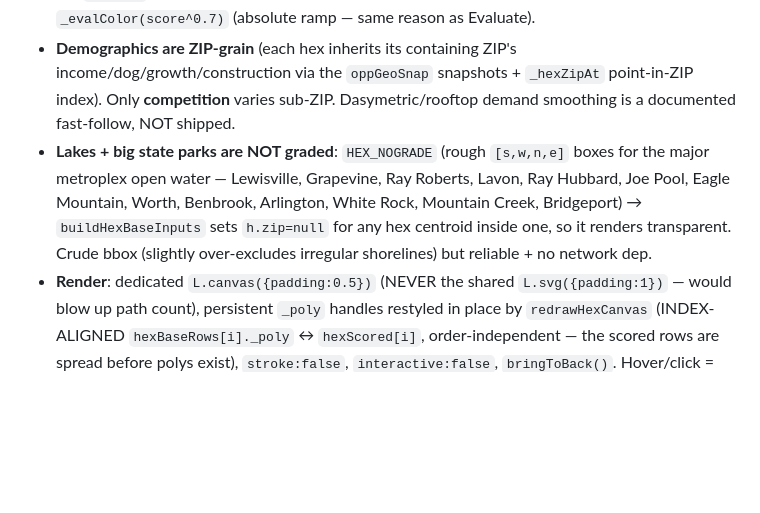
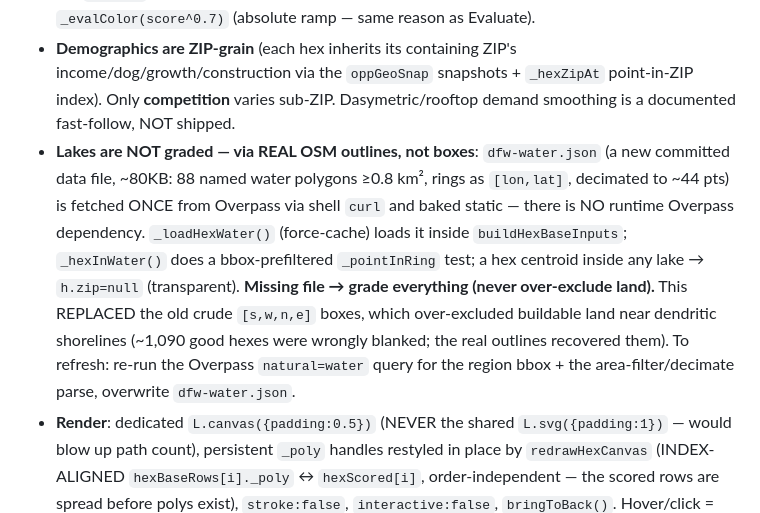
Before and after one commit to Jduhon1210/vetric, a Markdown page: CLAUDE.md, the part around the change. GitHub-like rendering; blank space fills up the shorter version.

Commit message:
CLAUDE.md: lake exclusion is now real OSM outlines (dfw-water.json), not boxes
Co-Authored-By: Claude Opus 4.8 <noreply@anthropic.com>

```diff
--- a/CLAUDE.md
+++ b/CLAUDE.md
@@ -95,7 +95,7 @@ let lastIndependents = []; // Cache of last good Overpass result (Overpass fallb
 A `List | Surface` toggle in the Opportunity panel (`setOppView('list'|'surface')`, `oppView` flag). **Surface** tiles the region in ~3,500 one-mile pointy-top hexes and scores each as **expected captured demand** — a continuous, region-wide generalization of the **Evaluate** capture engine, NOT the additive ranked-list blend. The two views deliberately use different models and can disagree (List = "best ZIP to shortlist"; Surface = "best buildable spot"); this is disclosed in the surface method-note. The ranked List is untouched.
 - **Scoring (`rescoreHexes`)**: `demand × capture^shareExp`, ABSOLUTE — `share = HEX_AOWN/(HEX_AOWN+comp)`, `HEX_AOWN = 2.5·(R/3)²`, R=3mi (mirrors Evaluate's A_OWN gotcha exactly). `comp` is point-grain from real clinic coords within 3mi (PE-weighted `HEX_PE_W=1.6`, `_revW` review-weighted, `mult` overrides, `_grav` decay), built once in `buildHexBaseInputs` via a 0.02° spatial index over `PE_COORDS ∪ _activeVetClinics()` with the 110m cell-key dedup. **NEVER min-max-normalize comp/share across the grid** (re-breaks the 75077 relative-competition bug). `demand` = weighted GEOMETRIC mean of spend/volume/trajectory sub-indices (the income/pets/growth sliders are elasticities via `getOppWeights`); the `w-comp` slider drives `shareExp = 0.5+2·w.comp`. PE 700m hard-cap is applied to BOTH `share` (≤0.20) AND the `capTerm` (so de-weighting competition can't revive a PE-adjacent site). Color = `_evalColor(score^0.7)` (absolute ramp — same reason as Evaluate).
 - **Demographics are ZIP-grain** (each hex inherits its containing ZIP's income/dog/growth/construction via the `oppGeoSnap` snapshots + `_hexZipAt` point-in-ZIP index). Only **competition** varies sub-ZIP. Dasymetric/rooftop demand smoothing is a documented fast-follow, NOT shipped.
-- **Lakes + big state parks are NOT graded**: `HEX_NOGRADE` (rough `[s,w,n,e]` boxes for the major metroplex open water — Lewisville, Grapevine, Ray Roberts, Lavon, Ray Hubbard, Joe Pool, Eagle Mountain, Worth, Benbrook, Arlington, White Rock, Mountain Creek, Bridgeport) → `buildHexBaseInputs` sets `h.zip=null` for any hex centroid inside one, so it renders transparent. Crude bbox (slightly over-excludes irregular shorelines) but reliable + no network dep.
+- **Lakes are NOT graded — via REAL OSM outlines, not boxes**: `dfw-water.json` (a new committed data file, ~80KB: 88 named water polygons ≥0.8 km², rings as `[lon,lat]`, decimated to ~44 pts) is fetched ONCE from Overpass via shell `curl` and baked static — there is NO runtime Overpass dependency. `_loadHexWater()` (force-cache) loads it inside `buildHexBaseInputs`; `_hexInWater()` does a bbox-prefiltered `_pointInRing` test; a hex centroid inside any lake → `h.zip=null` (transparent). **Missing file → grade everything (never over-exclude land).** This REPLACED the old crude `[s,w,n,e]` boxes, which over-excluded buildable land near dendritic shorelines (~1,090 good hexes were wrongly blanked; the real outlines recovered them). To refresh: re-run the Overpass `natural=water` query for the region bbox + the area-filter/decimate parse, overwrite `dfw-water.json`.
 - **Render**: dedicated `L.canvas({padding:0.5})` (NEVER the shared `L.svg({padding:1})` — would blow up path count), persistent `_poly` handles restyled in place by `redrawHexCanvas` (INDEX-ALIGNED `hexBaseRows[i]._poly` ↔ `hexScored[i]`, order-independent — the scored rows are spread before polys exist), `stroke:false`, `interactive:false`, `bringToBack()`. Hover/click = ONE throttled `map.on` each + O(9) axial `_hexAt` hit-test. The PE-enrich var in `buildHexClinicIndex` MUST be `enr` not `e` (TDZ gotcha).
 - **Surface lives on the live map under a transparent click-through panel** (`.opp-panel.surface-mode` + `body.vf-surface` hides `#zoom-msg`). **LIFECYCLE INVARIANT (load-bearing, was a shipped bug): `oppView` and those CSS classes must never desync.** `_hexTeardown()` (called from `switchSection` on nav-out) and `selectOppRegion` BOTH reset `oppView='list'` + strip the classes, so re-entering Opportunity lands in clean List (else the opaque panel paints over an invisible, unreachable surface). The async `buildHexBaseInputs().then()` bails if `oppView!=='surface'` or `_hexSig()` changed mid-build (no stranded layer). `rescoreAndRender` is surface-aware: in Surface view it computes `oppScored` + `_oppKpiTop()` but does NOT rebuild `#opp-list-wrap` (an open `#hex-detail` survives slider drags; the empty-state can't stomp the card). Joins choropleth mutual-exclusion (`_oppKillChoropleths` + reverse-guards in `toggle*Layer`).
 - **"Evaluate this spot"** (`evaluateHexSpot`): sets `drawnArea` to a ~4mi box (NOT the 1-mile hex — too small to contain a commercial pad) around the hex and routes through `openEvaluateArea`, so the engine finds the nearest buildable commercial site. Surface↔Evaluate share the capture spine, so a green hex reliably contains buildable Evaluate cells *if* commercial land exists nearby (a pure-rural growth exurb can still yield 0 sites — the market is real but its retail hasn't been built yet).
```
